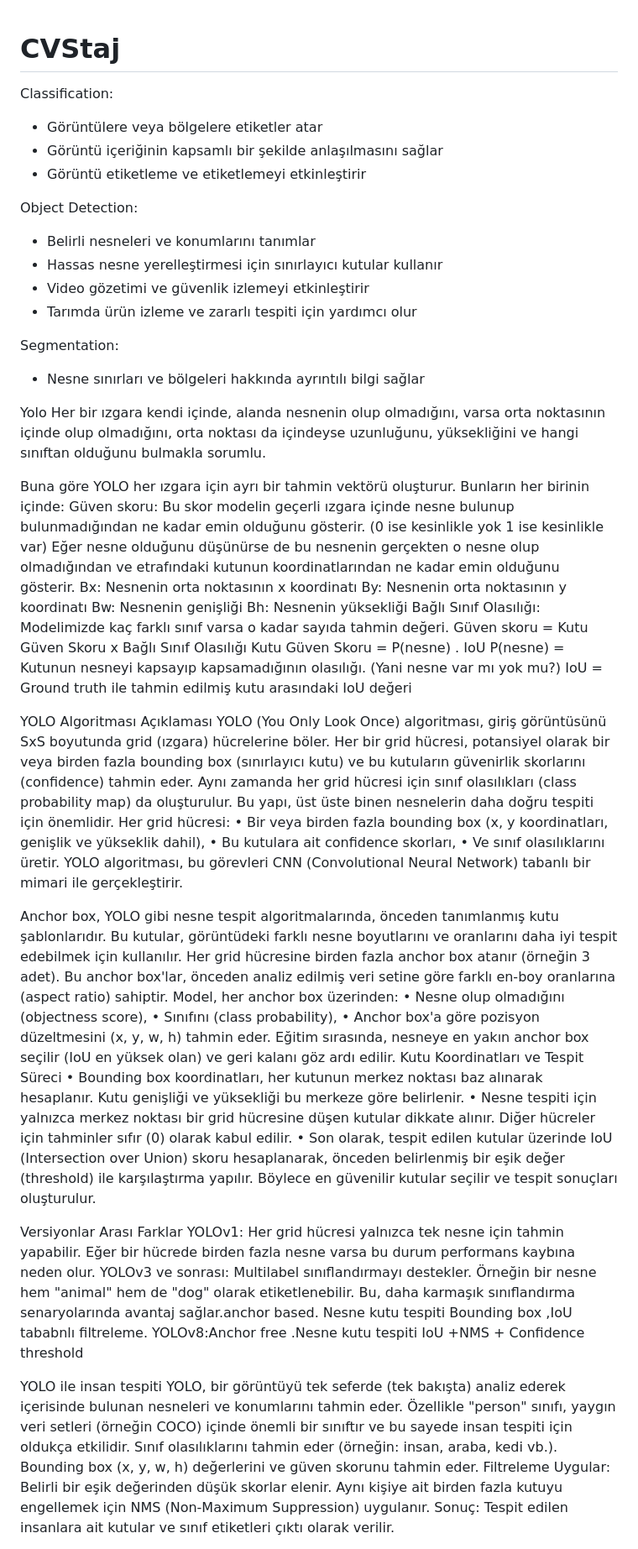
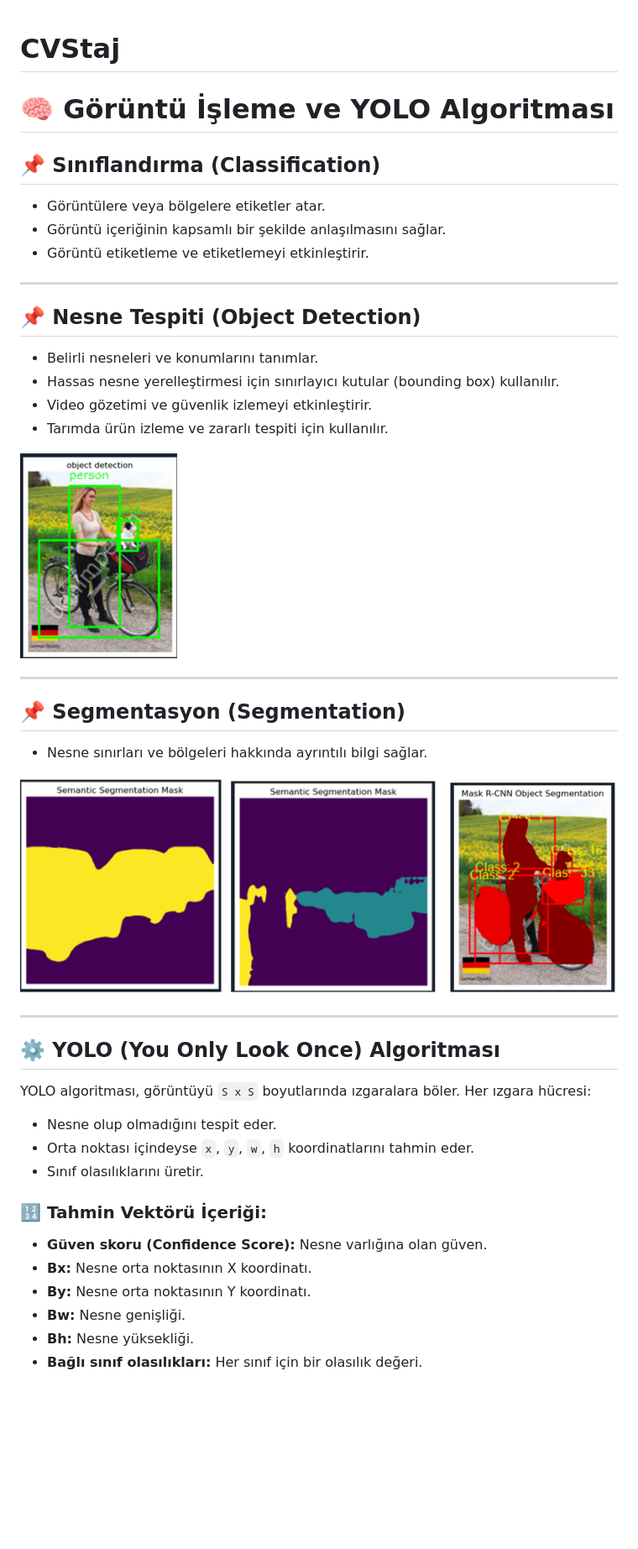
Before and after one commit to azradinler/CVStaj, a Markdown page: README.md, the part around the change printed below. Shown: that part at 84% size. GitHub-like rendering; blank space fills up the shorter version.

```diff
--- a/README.md
+++ b/README.md
@@ -1,65 +1,42 @@
 # CVStaj
+# 🧠 Görüntü İşleme ve YOLO Algoritması
 
-Classification:
-- Görüntülere veya bölgelere etiketler atar
-- Görüntü içeriğinin kapsamlı bir şekilde anlaşılmasını sağlar
-- Görüntü etiketleme ve etiketlemeyi etkinleştirir
+## 📌 Sınıflandırma (Classification)
+- Görüntülere veya bölgelere etiketler atar.
+- Görüntü içeriğinin kapsamlı bir şekilde anlaşılmasını sağlar.
+- Görüntü etiketleme ve etiketlemeyi etkinleştirir.
 
-Object Detection:
-- Belirli nesneleri ve konumlarını tanımlar
-- Hassas nesne yerelleştirmesi için sınırlayıcı kutular kullanır
-- Video gözetimi ve güvenlik izlemeyi etkinleştirir
-- Tarımda ürün izleme ve zararlı tespiti için yardımcı olur
+---
 
-Segmentation:
-- Nesne sınırları ve bölgeleri hakkında ayrıntılı bilgi sağlar
+## 📌 Nesne Tespiti (Object Detection)
+- Belirli nesneleri ve konumlarını tanımlar.
+- Hassas nesne yerelleştirmesi için sınırlayıcı kutular (bounding box) kullanılır.
+- Video gözetimi ve güvenlik izlemeyi etkinleştirir.
+- Tarımda ürün izleme ve zararlı tespiti için kullanılır.
 
-Yolo
-Her bir ızgara kendi içinde, alanda nesnenin olup olmadığını, varsa orta noktasının içinde olup olmadığını, orta noktası da içindeyse uzunluğunu, yüksekliğini ve hangi sınıftan olduğunu bulmakla sorumlu.
+![Object Detection](images/object_detection.png)
 
-Buna göre YOLO her ızgara için ayrı bir tahmin vektörü oluşturur. Bunların her birinin içinde:
-Güven skoru: Bu skor modelin geçerli ızgara içinde nesne bulunup bulunmadığından ne kadar emin olduğunu gösterir. (0 ise kesinlikle yok 1 ise kesinlikle var) Eğer nesne olduğunu düşünürse de bu nesnenin gerçekten o nesne olup olmadığından ve etrafındaki kutunun koordinatlarından ne kadar emin olduğunu gösterir.
-Bx: Nesnenin orta noktasının x koordinatı
-By: Nesnenin orta noktasının y koordinatı
-Bw: Nesnenin genişliği
-Bh: Nesnenin yüksekliği
-Bağlı Sınıf Olasılığı: Modelimizde kaç farklı sınıf varsa o kadar sayıda tahmin değeri.
-Güven skoru = Kutu Güven Skoru x Bağlı Sınıf Olasılığı
-Kutu Güven Skoru = P(nesne) . IoU
-P(nesne) = Kutunun nesneyi kapsayıp kapsamadığının olasılığı. (Yani nesne var mı yok mu?)
-IoU = Ground truth ile tahmin edilmiş kutu arasındaki IoU değeri
+---
 
-YOLO Algoritması Açıklaması
-YOLO (You Only Look Once) algoritması, giriş görüntüsünü SxS boyutunda grid (ızgara) hücrelerine böler. Her bir grid hücresi, potansiyel olarak bir veya birden fazla bounding box (sınırlayıcı kutu) ve bu kutuların güvenirlik skorlarını (confidence) tahmin eder. Aynı zamanda her grid hücresi için sınıf olasılıkları (class probability map) da oluşturulur. Bu yapı, üst üste binen nesnelerin daha doğru tespiti için önemlidir.
-Her grid hücresi:
-•	Bir veya birden fazla bounding box (x, y koordinatları, genişlik ve yükseklik dahil),
-•	Bu kutulara ait confidence skorları,
-•	Ve sınıf olasılıklarını üretir.
-YOLO algoritması, bu görevleri CNN (Convolutional Neural Network) tabanlı bir mimari ile gerçekleştirir.
+## 📌 Segmentasyon (Segmentation)
+- Nesne sınırları ve bölgeleri hakkında ayrıntılı bilgi sağlar.
 
-Anchor box, YOLO gibi nesne tespit algoritmalarında, önceden tanımlanmış kutu şablonlarıdır. Bu kutular, görüntüdeki farklı nesne boyutlarını ve oranlarını daha iyi tespit edebilmek için kullanılır.
- Her grid hücresine birden fazla anchor box atanır (örneğin 3 adet).
-Bu anchor box'lar, önceden analiz edilmiş veri setine göre farklı en-boy oranlarına (aspect ratio) sahiptir.
-Model, her anchor box üzerinden:
-•	Nesne olup olmadığını (objectness score),
-•	Sınıfını (class probability),
-•	Anchor box'a göre pozisyon düzeltmesini (x, y, w, h) tahmin eder.
-Eğitim sırasında, nesneye en yakın anchor box seçilir (IoU en yüksek olan) ve geri kalanı göz ardı edilir.
-Kutu Koordinatları ve Tespit Süreci
-•	Bounding box koordinatları, her kutunun merkez noktası baz alınarak hesaplanır. Kutu genişliği ve yüksekliği bu merkeze göre belirlenir.
-•	Nesne tespiti için yalnızca merkez noktası bir grid hücresine düşen kutular dikkate alınır. Diğer hücreler için tahminler sıfır (0) olarak kabul edilir.
-•	Son olarak, tespit edilen kutular üzerinde IoU (Intersection over Union) skoru hesaplanarak, önceden belirlenmiş bir eşik değer (threshold) ile karşılaştırma yapılır. Böylece en güvenilir kutular seçilir ve tespit sonuçları oluşturulur.
+![Segmentation](images/segmentation.png)
 
-Versiyonlar Arası Farklar
-YOLOv1: Her grid hücresi yalnızca tek nesne için tahmin yapabilir. Eğer bir hücrede birden fazla nesne varsa bu durum performans kaybına neden olur.
-YOLOv3 ve sonrası: Multilabel sınıflandırmayı destekler. Örneğin bir nesne hem "animal" hem de "dog" olarak etiketlenebilir. Bu, daha karmaşık sınıflandırma senaryolarında avantaj sağlar.anchor based. Nesne kutu tespiti Bounding box ,IoU tababnlı filtreleme.
-YOLOv8:Anchor free .Nesne kutu tespiti IoU +NMS + Confidence threshold
+---
 
-YOLO  ile insan tespiti
-YOLO, bir görüntüyü tek seferde (tek bakışta) analiz ederek içerisinde bulunan nesneleri ve konumlarını tahmin eder. Özellikle "person" sınıfı, yaygın veri setleri (örneğin COCO) içinde önemli bir sınıftır ve bu sayede insan tespiti için oldukça etkilidir.
-Sınıf olasılıklarını tahmin eder (örneğin: insan, araba, kedi vb.).
-Bounding box (x, y, w, h) değerlerini ve güven skorunu tahmin eder.
-Filtreleme Uygular:
-Belirli bir eşik değerinden düşük skorlar elenir.
-Aynı kişiye ait birden fazla kutuyu engellemek için NMS (Non-Maximum Suppression) uygulanır.
-Sonuç: Tespit edilen insanlara ait kutular ve sınıf etiketleri çıktı olarak verilir.
+## ⚙️ YOLO (You Only Look Once) Algoritması
+
+YOLO algoritması, görüntüyü `S x S` boyutlarında ızgaralara böler. Her ızgara hücresi:
+- Nesne olup olmadığını tespit eder.
+- Orta noktası içindeyse `x`, `y`, `w`, `h` koordinatlarını tahmin eder.
+- Sınıf olasılıklarını üretir.
+
+### 🔢 Tahmin Vektörü İçeriği:
+- **Güven skoru (Confidence Score):** Nesne varlığına olan güven.
+- **Bx:** Nesne orta noktasının X koordinatı.
+- **By:** Nesne orta noktasının Y koordinatı.
+- **Bw:** Nesne genişliği.
+- **Bh:** Nesne yüksekliği.
+- **Bağlı sınıf olasılıkları:** Her sınıf için bir olasılık değeri.
+
```
Also changed, not shown: other parts of README.md (+62 -0 lines).
